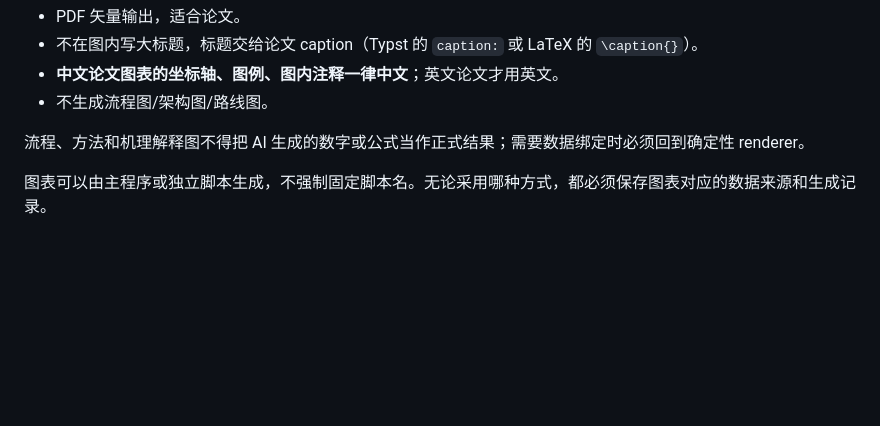
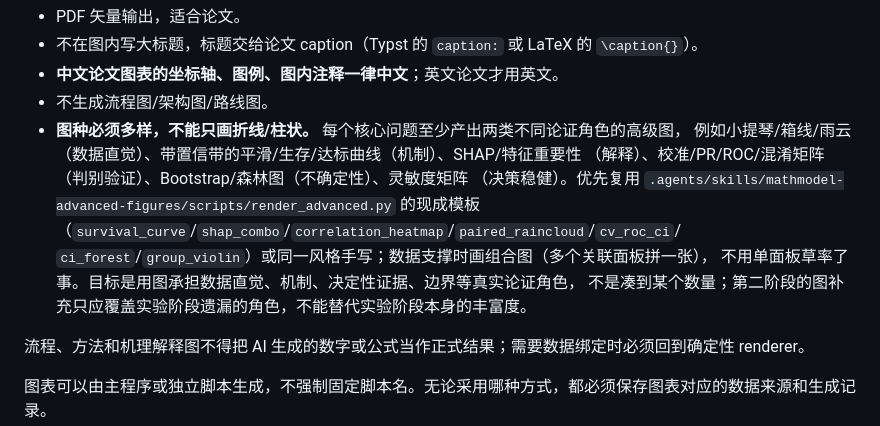
Before and after one commit to zhouwu97/shumozizi, a Markdown page: skills/3coding-visual/SKILL.md, the part around the change. Drawn GitHub-style; blank space fills up the shorter version.

Commit message:
@ fix(experiment): port mma-paper FIRST-STEP figure discipline — figures are first-class deliverable
参考仓库 mathmodeldesktop 的核心教训（mma-paper 第一步"尽可能绘制数量多、类型多、
美观的图像"）此前没有落到 solve/实验阶段，只落到 SECOND STEP 补图和模板库。

mathmodel-experiment：删除"实验价值不来自填满图清单"的逆向引导，改为
"图表资产是实验的一级交付物"——每个核心问必须产出可支撑 >=2 种高级图型的
结果数据（SHAP/生存达标曲线/相关矩阵/Bootstrap/校准/PR-ROC/灵敏度矩阵），
并用 render_advanced 模板库/统一风格渲染多面板组合图，配额不驱动、图种驱动。

3coding-visual Step 4：图种必须多样（不能只画折线/柱状），每个核心问至少两类
不同论证角色的高级图，优先复用模板库，数据支撑时画组合图。

Co-Authored-By: Claude Opus 4.8 <noreply@anthropic.com>
@

```diff
--- a/skills/3coding-visual/SKILL.md
+++ b/skills/3coding-visual/SKILL.md
@@ -109,6 +109,14 @@ plt.ylabel("反射率 (%)")
 - 不在图内写大标题，标题交给论文 caption（Typst 的 `caption:` 或 LaTeX 的 `\caption{}`）。
 - **中文论文图表的坐标轴、图例、图内注释一律中文**；英文论文才用英文。
 - 不生成流程图/架构图/路线图。
+- **图种必须多样，不能只画折线/柱状。** 每个核心问题至少产出两类不同论证角色的高级图，
+  例如小提琴/箱线/雨云（数据直觉）、带置信带的平滑/生存/达标曲线（机制）、SHAP/特征重要性
+  （解释）、校准/PR/ROC/混淆矩阵（判别验证）、Bootstrap/森林图（不确定性）、灵敏度矩阵
+  （决策稳健）。优先复用 `.agents/skills/mathmodel-advanced-figures/scripts/render_advanced.py`
+  的现成模板（`survival_curve`/`shap_combo`/`correlation_heatmap`/`paired_raincloud`/`cv_roc_ci`/
+  `ci_forest`/`group_violin`）或同一风格手写；数据支撑时画组合图（多个关联面板拼一张），
+  不用单面板草率了事。目标是用图承担数据直觉、机制、决定性证据、边界等真实论证角色，
+  不是凑到某个数量；第二阶段的图补充只应覆盖实验阶段遗漏的角色，不能替代实验阶段本身的丰富度。
 
 流程、方法和机理解释图不得把 AI 生成的数字或公式当作正式结果；需要数据绑定时必须回到确定性 renderer。
 
```
Also changed, not shown: 1 other file.
